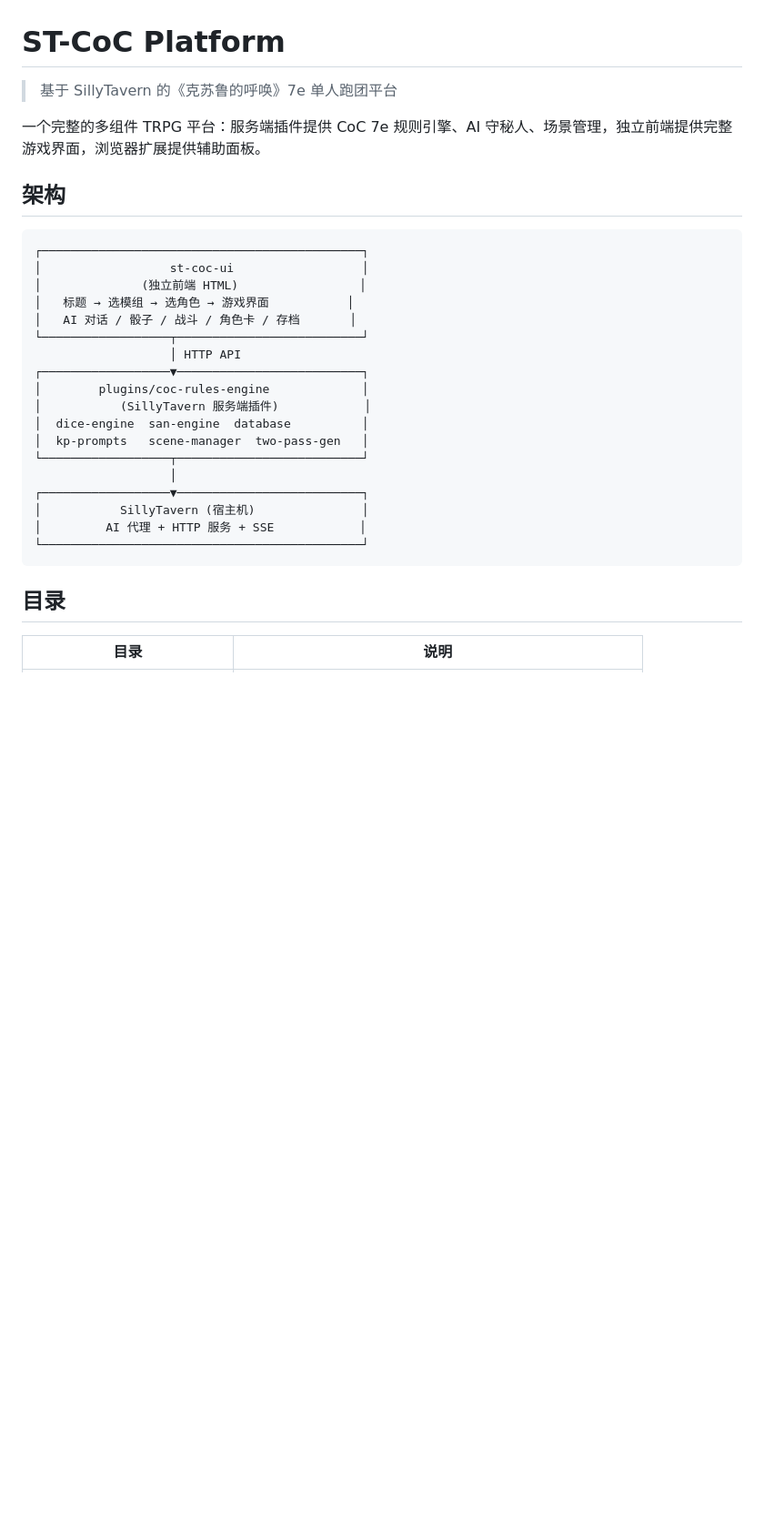
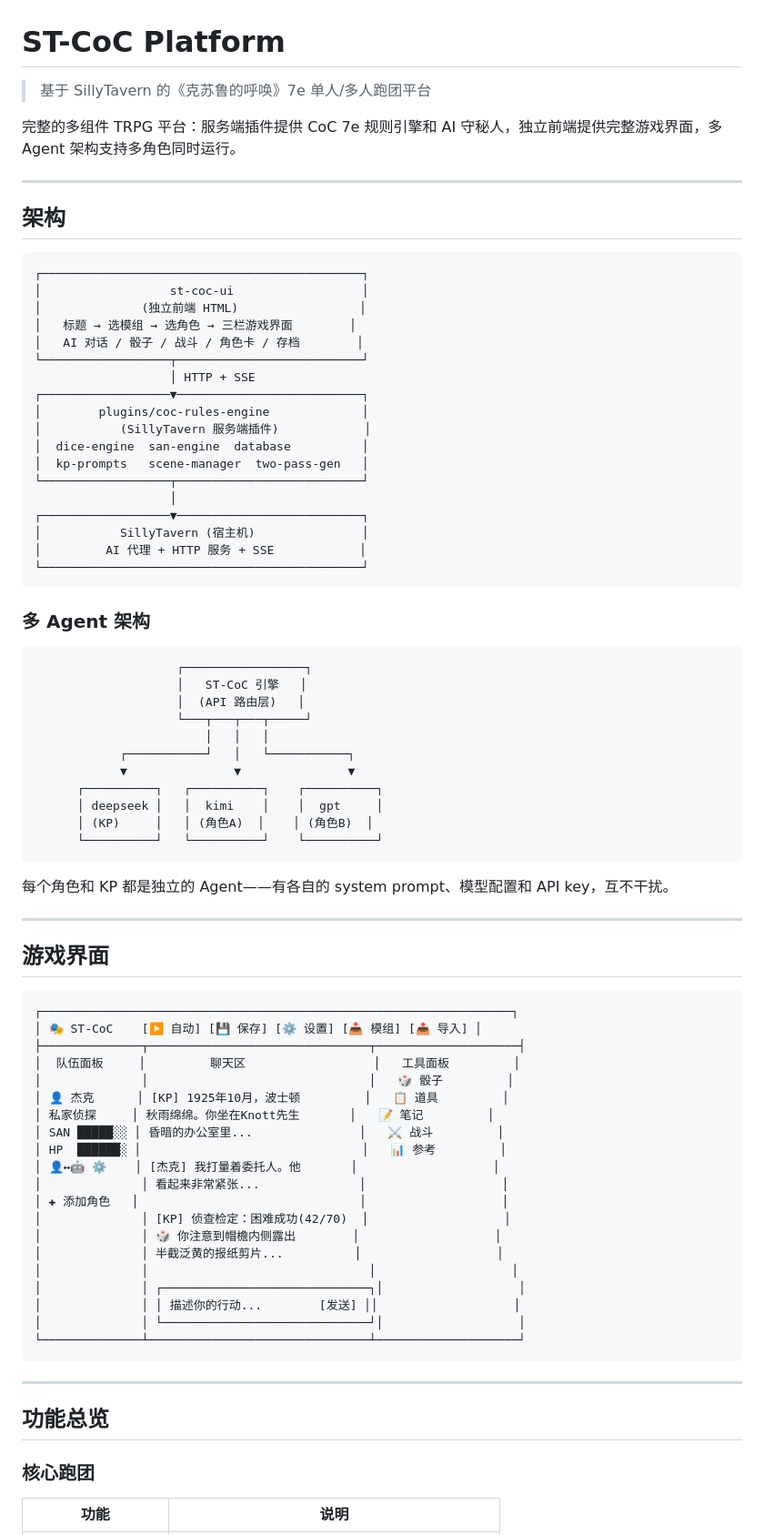
Before and after one commit to Shananoha/st-coc-platform, a Markdown page: README.md, the part around one of its changes. Shown at 91% size. Rendered like a GitHub page; blank space fills up the shorter version.

````diff
--- a/README.md
+++ b/README.md
@@ -1,8 +1,10 @@
 # ST-CoC Platform
 
-> 基于 SillyTavern 的《克苏鲁的呼唤》7e 单人跑团平台
+> 基于 SillyTavern 的《克苏鲁的呼唤》7e 单人/多人跑团平台
 
-一个完整的多组件 TRPG 平台：服务端插件提供 CoC 7e 规则引擎、AI 守秘人、场景管理，独立前端提供完整游戏界面，浏览器扩展提供辅助面板。
+完整的多组件 TRPG 平台：服务端插件提供 CoC 7e 规则引擎和 AI 守秘人，独立前端提供完整游戏界面，多 Agent 架构支持多角色同时运行。
+
+---
 
 ## 架构
 
@@ -10,10 +12,10 @@
 ┌─────────────────────────────────────────────┐
 │                  st-coc-ui                  │
 │              (独立前端 HTML)                 │
-│   标题 → 选模组 → 选角色 → 游戏界面           │
-│   AI 对话 / 骰子 / 战斗 / 角色卡 / 存档       │
+│   标题 → 选模组 → 选角色 → 三栏游戏界面        │
+│   AI 对话 / 骰子 / 战斗 / 角色卡 / 存档        │
 └──────────────────┬──────────────────────────┘
-                   │ HTTP API
+                   │ HTTP + SSE
 ┌──────────────────▼──────────────────────────┐
 │        plugins/coc-rules-engine             │
 │           (SillyTavern 服务端插件)            │
@@ -27,7 +29,56 @@
 └─────────────────────────────────────────────┘
 ```
 
-## 目录
+### 多 Agent 架构
 
-| 目录 | 说明 |
+```
+                    ┌─────────────────┐
+                    │   ST-CoC 引擎   │
+                    │  (API 路由层)   │
+                    └───┬───┬───┬─────┘
+                        │   │   │
+            ┌───────────┘   │   └───────────┐
+            ▼               ▼               ▼
+      ┌──────────┐   ┌──────────┐    ┌──────────┐
+      │ deepseek │   │  kimi    │    │  gpt     │
+      │ (KP)     │   │ (角色A)  │    │ (角色B)  │
+      └──────────┘   └──────────┘    └──────────┘
+```
+
+每个角色和 KP 都是独立的 Agent——有各自的 system prompt、模型配置和 API key，互不干扰。
+
+---
+
+## 游戏界面
+
+```
+┌──────────────────────────────────────────────────────────────────┐
+│ 🎭 ST-CoC    [▶️ 自动] [💾 保存] [⚙️ 设置] [📥 模组] [📤 导入] │
+├──────────────┬───────────────────────────────┬────────────────────┤
+│  队伍面板     │         聊天区                  │   工具面板         │
+│              │                               │   🎲 骰子         │
+│ 👤 杰克      │ [KP] 1925年10月，波士顿         │   📋 道具         │
+│ 私家侦探     │ 秋雨绵绵。你坐在Knott先生       │   📝 笔记         │
+│ SAN █████░░ │ 昏暗的办公室里...               │   ⚔️ 战斗         │
+│ HP  ██████░ │                               │   📊 参考         │
+│ 👤↔🤖 ⚙️    │ [杰克] 我打量着委托人。他       │                   │
+│              │ 看起来非常紧张...              │                   │
+│ ✚ 添加角色   │                               │                   │
+│              │ [KP] 侦查检定：困难成功(42/70)  │                   │
+│              │ 🎲 你注意到帽檐内侧露出        │                   │
+│              │ 半截泛黄的报纸剪片...          │                   │
+│              │                               │                   │
+│              │ ┌─────────────────────────────┐│                   │
+│              │ │ 描述你的行动...        [发送] ││                   │
+│              │ └─────────────────────────────┘│                   │
+└──────────────┴───────────────────────────────┴────────────────────┘
+```
+
+---
+
+## 功能总览
+
+### 核心跑团
+
+| 功能 | 说明 |
 |------|------|
````
Also changed, not shown: other parts of README.md (+72 -42 lines).
